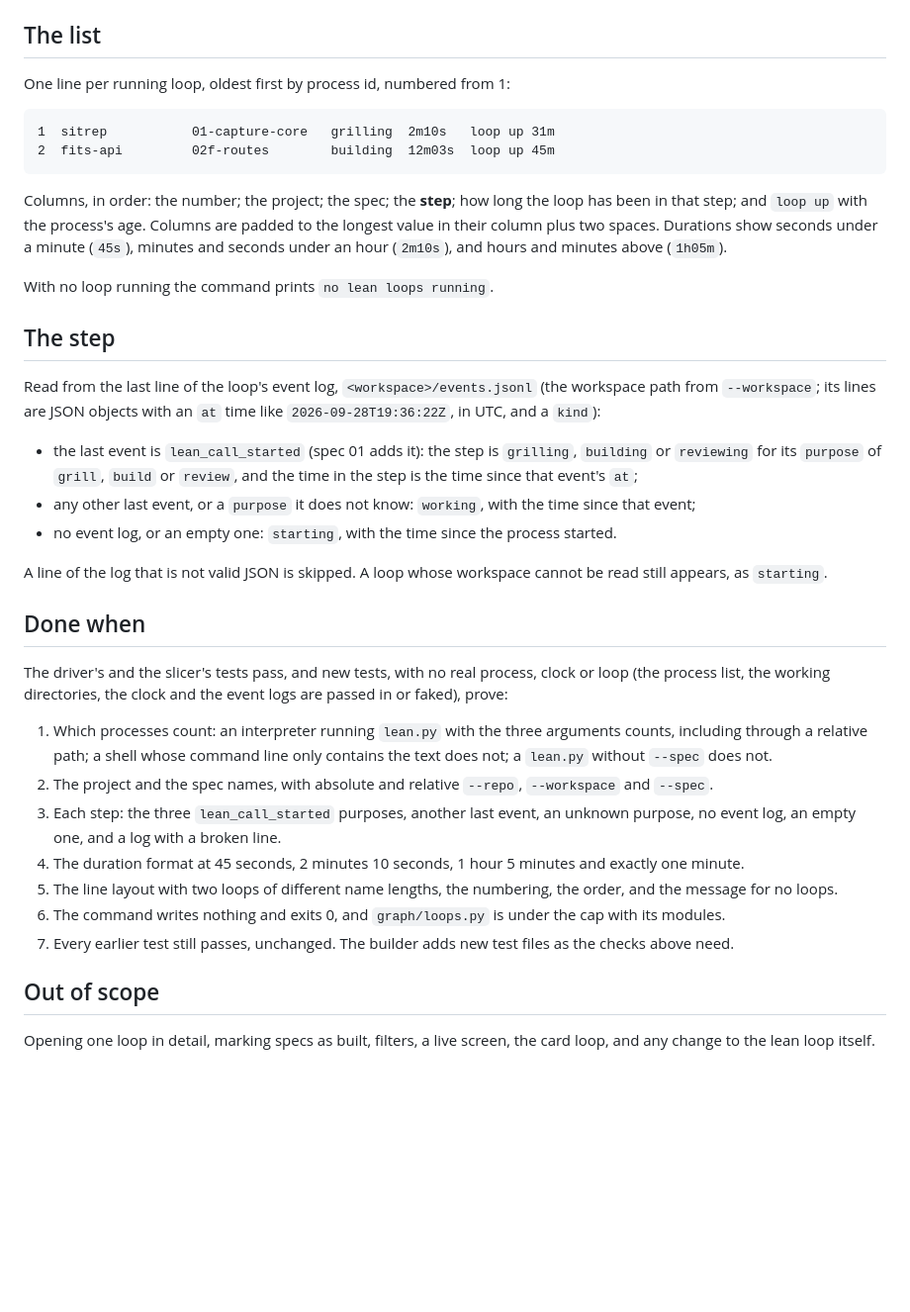
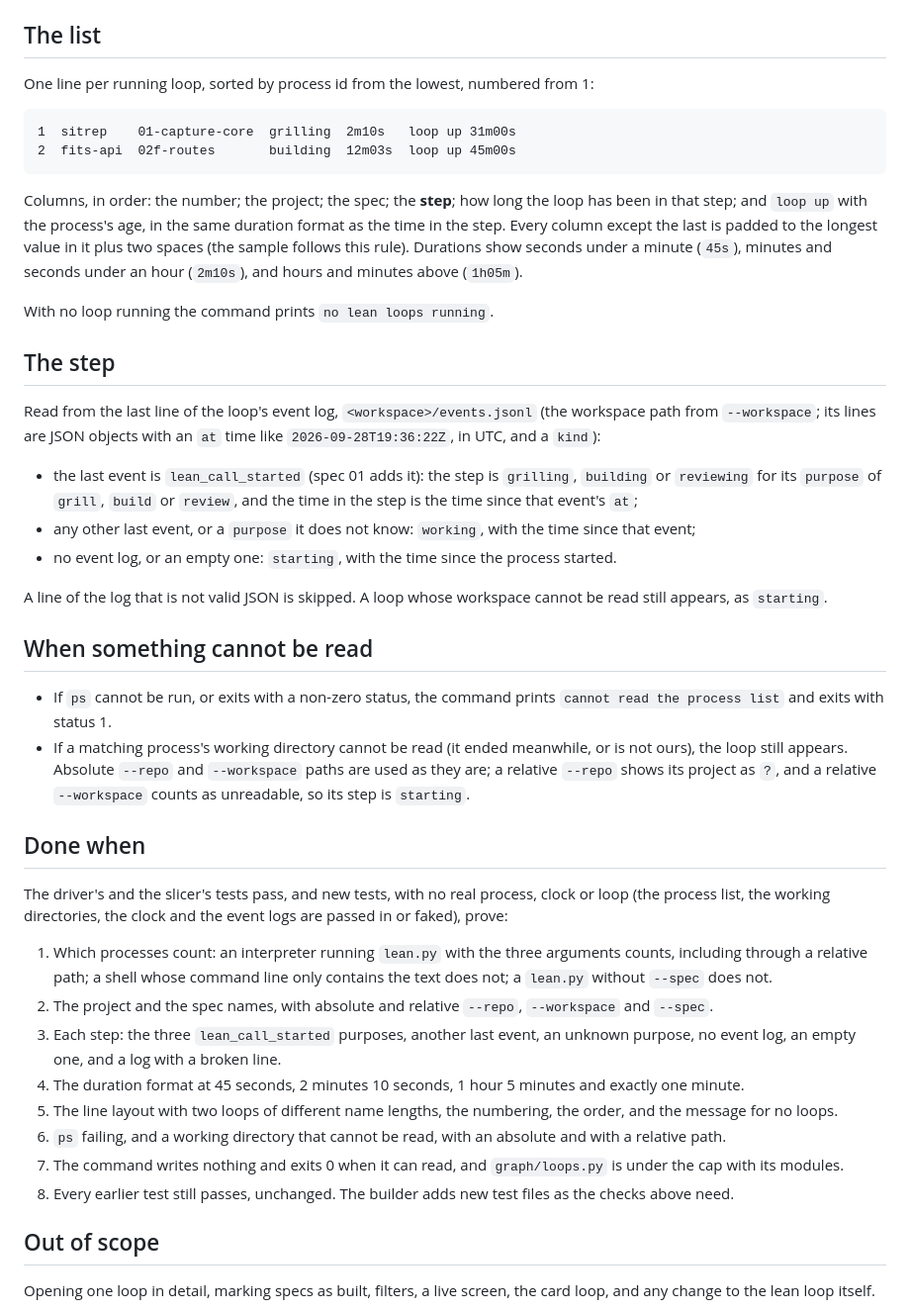
Before and after one commit to cocodedk/graph-loop, a Markdown page: docs/lean/02-loops-list.md, the part around the change. Shown at 99% size. GitHub-like rendering; blank space fills up the shorter version.

````diff
--- a/docs/lean/02-loops-list.md
+++ b/docs/lean/02-loops-list.md
@@ -27,16 +27,16 @@ is the last part of the resolved `--repo` path. The **spec** is `--spec`'s file
 
 ## The list
 
-One line per running loop, oldest first by process id, numbered from 1:
+One line per running loop, sorted by process id from the lowest, numbered from 1:
 
 ```
-1  sitrep           01-capture-core   grilling  2m10s   loop up 31m
-2  fits-api         02f-routes        building  12m03s  loop up 45m
+1  sitrep    01-capture-core  grilling  2m10s   loop up 31m00s
+2  fits-api  02f-routes       building  12m03s  loop up 45m00s
 ```
 
 Columns, in order: the number; the project; the spec; the **step**; how long the loop has been in that
-step; and `loop up` with the process's age. Columns are padded to the longest value in their column
-plus two spaces. Durations show seconds under a minute (`45s`), minutes and seconds under an hour
+step; and `loop up` with the process's age, in the same duration format as the time in the step. Every column
+except the last is padded to the longest value in it plus two spaces (the sample follows this rule). Durations show seconds under a minute (`45s`), minutes and seconds under an hour
 (`2m10s`), and hours and minutes above (`1h05m`).
 
 With no loop running the command prints `no lean loops running`.
@@ -56,6 +56,15 @@ Read from the last line of the loop's event log, `<workspace>/events.jsonl` (the
 A line of the log that is not valid JSON is skipped. A loop whose workspace cannot be read still
 appears, as `starting`.
 
+## When something cannot be read
+
+- If `ps` cannot be run, or exits with a non-zero status, the command prints `cannot read the process
+  list` and exits with status 1.
+- If a matching process's working directory cannot be read (it ended meanwhile, or is not ours), the
+  loop still appears. Absolute `--repo` and `--workspace` paths are used as they are; a relative
+  `--repo` shows its project as `?`, and a relative `--workspace` counts as unreadable, so its step is
+  `starting`.
+
 ## Done when
 
 The driver's and the slicer's tests pass, and new tests, with no real process, clock or loop (the
@@ -70,8 +79,10 @@ process list, the working directories, the clock and the event logs are passed i
 4. The duration format at 45 seconds, 2 minutes 10 seconds, 1 hour 5 minutes and exactly one minute.
 5. The line layout with two loops of different name lengths, the numbering, the order, and the
    message for no loops.
-6. The command writes nothing and exits 0, and `graph/loops.py` is under the cap with its modules.
-7. Every earlier test still passes, unchanged. The builder adds new test files as the checks above
+6. `ps` failing, and a working directory that cannot be read, with an absolute and with a relative path.
+7. The command writes nothing and exits 0 when it can read, and `graph/loops.py` is under the cap with
+   its modules.
+8. Every earlier test still passes, unchanged. The builder adds new test files as the checks above
    need.
 
 ## Out of scope
````
Also changed, not shown: docs/lean/03-project-view.md (added, +86 -0 lines), docs/lean/04-live-screen.md (added, +61 -0 lines).
